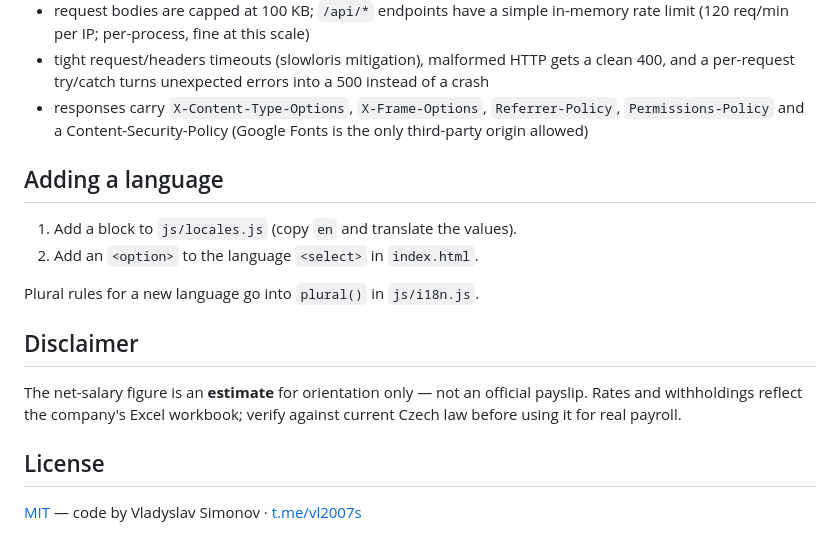
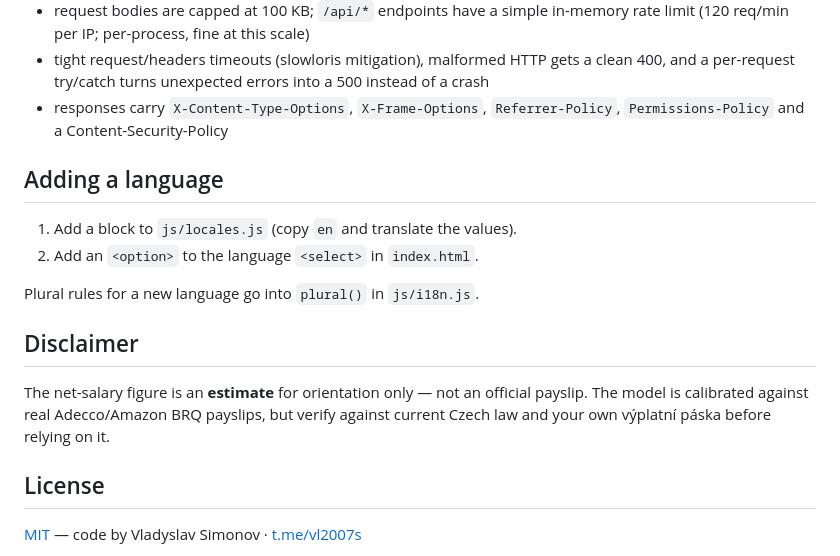
Before and after one commit to vl2007s/amazoncalculate, a Markdown page: README.md, the part around one of its changes. Rendered like a GitHub page.

```diff
--- a/README.md
+++ b/README.md
@@ -228,8 +281,7 @@ The server is dependency-free but not naive:
 - tight request/headers timeouts (slowloris mitigation), malformed HTTP gets a clean 400,
   and a per-request try/catch turns unexpected errors into a 500 instead of a crash
 - responses carry `X-Content-Type-Options`, `X-Frame-Options`, `Referrer-Policy`,
-  `Permissions-Policy` and a Content-Security-Policy (Google Fonts is the only
-  third-party origin allowed)
+  `Permissions-Policy` and a Content-Security-Policy
 
 ## Adding a language
 
@@ -241,8 +293,8 @@ Plural rules for a new language go into `plural()` in `js/i18n.js`.
 ## Disclaimer
 
 The net-salary figure is an **estimate** for orientation only — not an official payslip.
-Rates and withholdings reflect the company's Excel workbook; verify against current Czech law
-before using it for real payroll.
+The model is calibrated against real Adecco/Amazon BRQ payslips, but verify against
+current Czech law and your own výplatní páska before relying on it.
 
 ## License
 
```
Also changed, not shown: other parts of README.md (+80 -27 lines).
